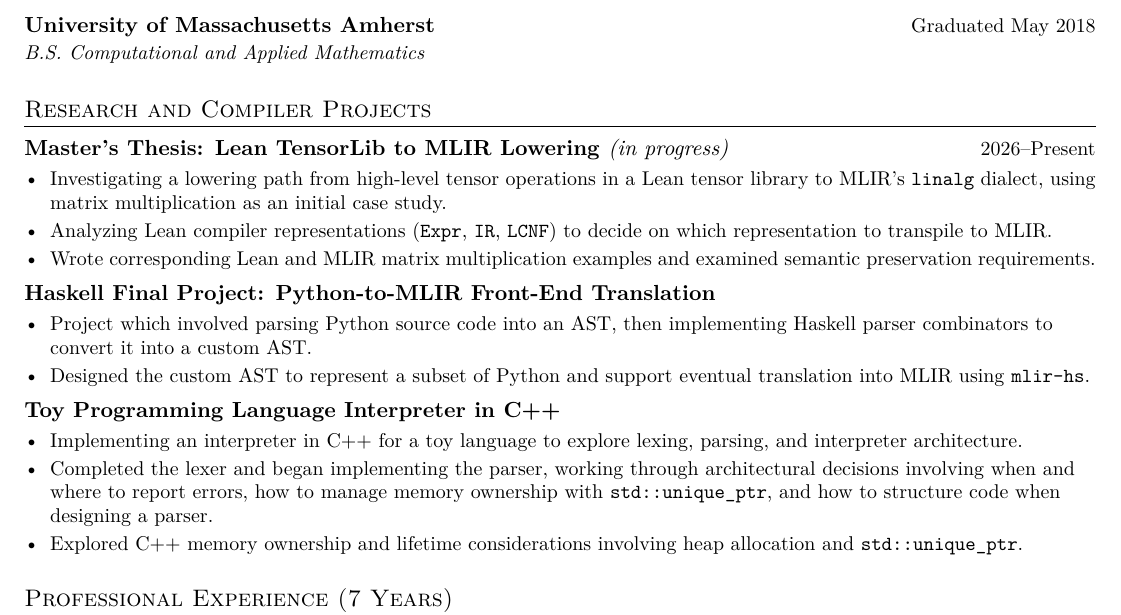
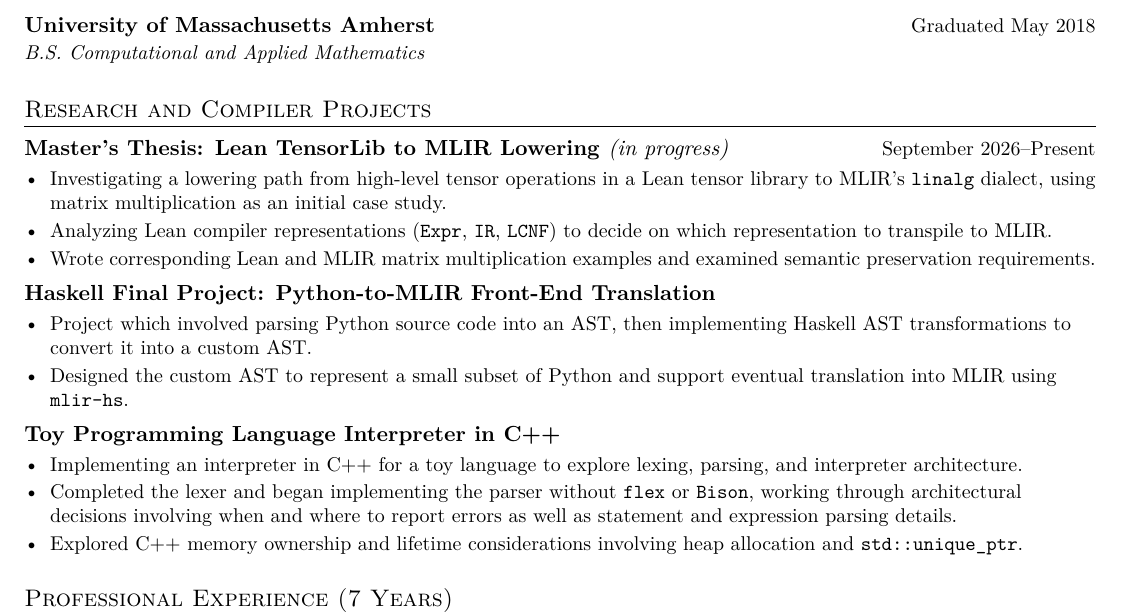
Before and after one commit to handel-fan/resume, a LaTeX CV (resume.tex): part of the page, cut so that both start at the same text. Compiled offline with pdfLaTeX.

Commit message:
final for amazon

```diff
--- a/resume.tex
+++ b/resume.tex
@@ -87,7 +87,7 @@
 {B.S. Computational and Applied Mathematics}{}
 
 \section{Research and Compiler Projects}
-\resumeProjectHeading{Master's Thesis: Lean TensorLib to MLIR Lowering \textnormal{\emph{(in progress)}}}{2026--Present}
+\resumeProjectHeading{Master's Thesis: Lean TensorLib to MLIR Lowering \textnormal{\emph{(in progress)}}}{September 2026--Present}
 \begin{resumeBullets}
 	\item Investigating a lowering path from high-level tensor operations in a Lean
 	tensor library to MLIR's \texttt{linalg} dialect, using matrix multiplication
@@ -101,19 +101,18 @@
 \resumeProjectHeading{Haskell Final Project: Python-to-MLIR Front-End Translation}{}
 \begin{resumeBullets}
 	\item Project which involved parsing Python source code into an AST, then
-	implementing Haskell parser combinators to convert it into a custom AST.
-	\item Designed the custom AST to represent a subset of Python and support eventual
-	translation into MLIR using \texttt{mlir-hs}.
+	implementing Haskell AST transformations to convert it into a custom AST.
+	\item Designed the custom AST to represent a small subset of Python and support
+	eventual translation into MLIR using \texttt{mlir-hs}.
 \end{resumeBullets}
 
 \resumeProjectHeading{Toy Programming Language Interpreter in C++}{}
 \begin{resumeBullets}
 	\item Implementing an interpreter in C++ for a toy language to explore lexing,
 	parsing, and interpreter architecture.
-	\item Completed the lexer and began implementing the parser, working through
-	architectural decisions involving when and where to report errors, how to
-	manage memory ownership with \texttt{std::unique\_ptr}, and how to structure
-	code when designing a parser.
+	\item Completed the lexer and began implementing the parser without \texttt{flex} or
+	\texttt{Bison}, working through architectural decisions involving when and
+	where to report errors as well as statement and expression parsing details.
 	\item Explored C++ memory ownership and lifetime considerations involving heap
 	allocation and \texttt{std::unique\_ptr}.
 \end{resumeBullets}
```
Also changed, not shown: final_versions/jegannarayanan_sivakasiulaganathan_amazon_resume.pdf (added).
